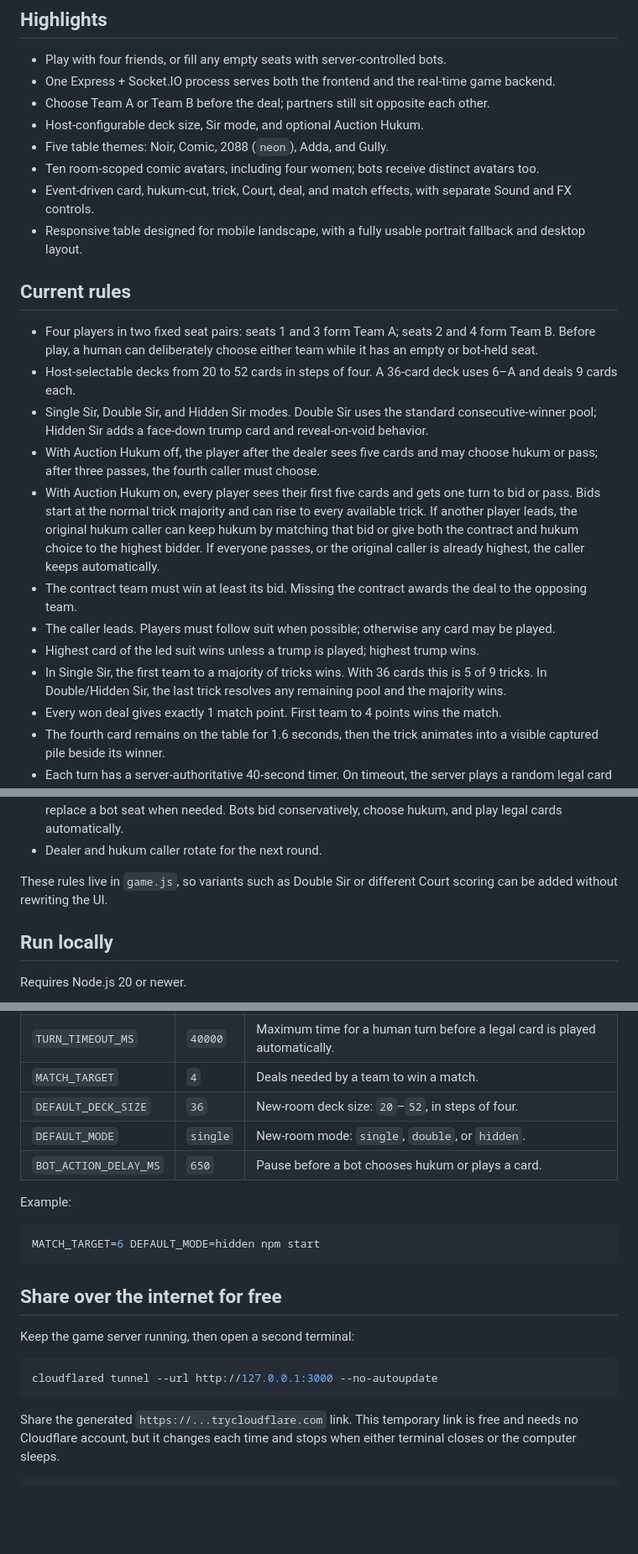
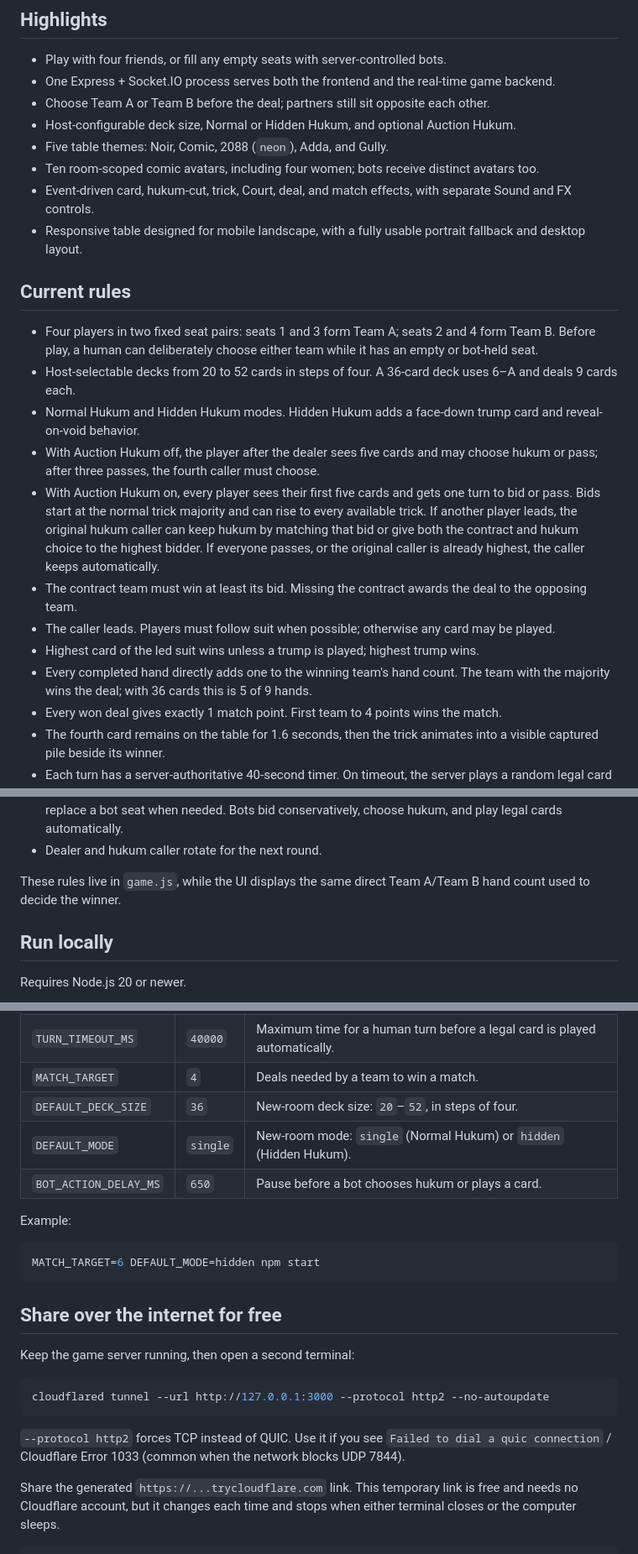
Before and after one commit to SwapnilPanchade/Court-Cards, a Markdown page: README.md, 3 parts joined by grey strips. Shown at 84% size. Rendered like a GitHub page; blank space fills up the shorter version.

Commit message:
Update final game and tunnel documentation

````diff
--- a/README.md
+++ b/README.md
@@ -7,7 +7,7 @@ A private-room, mobile-friendly Court Piece / Hokm game for friends or bots.
 - Play with four friends, or fill any empty seats with server-controlled bots.
 - One Express + Socket.IO process serves both the frontend and the real-time game backend.
 - Choose Team A or Team B before the deal; partners still sit opposite each other.
-- Host-configurable deck size, Sir mode, and optional Auction Hukum.
+- Host-configurable deck size, Normal or Hidden Hukum, and optional Auction Hukum.
 - Five table themes: Noir, Comic, 2088 (`neon`), Adda, and Gully.
 - Ten room-scoped comic avatars, including four women; bots receive distinct avatars too.
 - Event-driven card, hukum-cut, trick, Court, deal, and match effects, with separate Sound and FX controls.
@@ -17,13 +17,13 @@ A private-room, mobile-friendly Court Piece / Hokm game for friends or bots.
 
 - Four players in two fixed seat pairs: seats 1 and 3 form Team A; seats 2 and 4 form Team B. Before play, a human can deliberately choose either team while it has an empty or bot-held seat.
 - Host-selectable decks from 20 to 52 cards in steps of four. A 36-card deck uses 6–A and deals 9 cards each.
-- Single Sir, Double Sir, and Hidden Sir modes. Double Sir uses the standard consecutive-winner pool; Hidden Sir adds a face-down trump card and reveal-on-void behavior.
+- Normal Hukum and Hidden Hukum modes. Hidden Hukum adds a face-down trump card and reveal-on-void behavior.
 - With Auction Hukum off, the player after the dealer sees five cards and may choose hukum or pass; after three passes, the fourth caller must choose.
 - With Auction Hukum on, every player sees their first five cards and gets one turn to bid or pass. Bids start at the normal trick majority and can rise to every available trick. If another player leads, the original hukum caller can keep hukum by matching that bid or give both the contract and hukum choice to the highest bidder. If everyone passes, or the original caller is already highest, the caller keeps automatically.
 - The contract team must win at least its bid. Missing the contract awards the deal to the opposing team.
 - The caller leads. Players must follow suit when possible; otherwise any card may be played.
 - Highest card of the led suit wins unless a trump is played; highest trump wins.
-- In Single Sir, the first team to a majority of tricks wins. With 36 cards this is 5 of 9 tricks. In Double/Hidden Sir, the last trick resolves any remaining pool and the majority wins.
+- Every completed hand directly adds one to the winning team's hand count. The team with the majority wins the deal; with 36 cards this is 5 of 9 hands.
 - Every won deal gives exactly 1 match point. First team to 4 points wins the match.
 - The fourth card remains on the table for 1.6 seconds, then the trick animates into a visible captured pile beside its winner.
 - Each turn has a server-authoritative 40-second timer. On timeout, the server plays a random legal card so the room never gets stuck.
@@ -32,7 +32,7 @@ A private-room, mobile-friendly Court Piece / Hokm game for friends or bots.
 - The host can fill all currently empty seats with bots. A friend joining or changing teams before play can replace a bot seat when needed. Bots bid conservatively, choose hukum, and play legal cards automatically.
 - Dealer and hukum caller rotate for the next round.
 
-These rules live in `game.js`, so variants such as Double Sir or different Court scoring can be added without rewriting the UI.
+These rules live in `game.js`, while the UI displays the same direct Team A/Team B hand count used to decide the winner.
 
 ## Run locally
 
@@ -55,7 +55,7 @@ Room creation and lobby controls let the host set the table theme, deck size, ga
 | `TURN_TIMEOUT_MS` | `40000` | Maximum time for a human turn before a legal card is played automatically. |
 | `MATCH_TARGET` | `4` | Deals needed by a team to win a match. |
 | `DEFAULT_DECK_SIZE` | `36` | New-room deck size: `20`–`52`, in steps of four. |
-| `DEFAULT_MODE` | `single` | New-room mode: `single`, `double`, or `hidden`. |
+| `DEFAULT_MODE` | `single` | New-room mode: `single` (Normal Hukum) or `hidden` (Hidden Hukum). |
 | `BOT_ACTION_DELAY_MS` | `650` | Pause before a bot chooses hukum or plays a card. |
 
 Example:
@@ -69,8 +69,10 @@ MATCH_TARGET=6 DEFAULT_MODE=hidden npm start
 Keep the game server running, then open a second terminal:
 
 ```bash
-cloudflared tunnel --url http://127.0.0.1:3000 --no-autoupdate
+cloudflared tunnel --url http://127.0.0.1:3000 --protocol http2 --no-autoupdate
 ```
+
+`--protocol http2` forces TCP instead of QUIC. Use it if you see `Failed to dial a quic connection` / Cloudflare Error 1033 (common when the network blocks UDP 7844).
 
 Share the generated `https://...trycloudflare.com` link. This temporary link is free and needs no Cloudflare account, but it changes each time and stops when either terminal closes or the computer sleeps.
 
````
